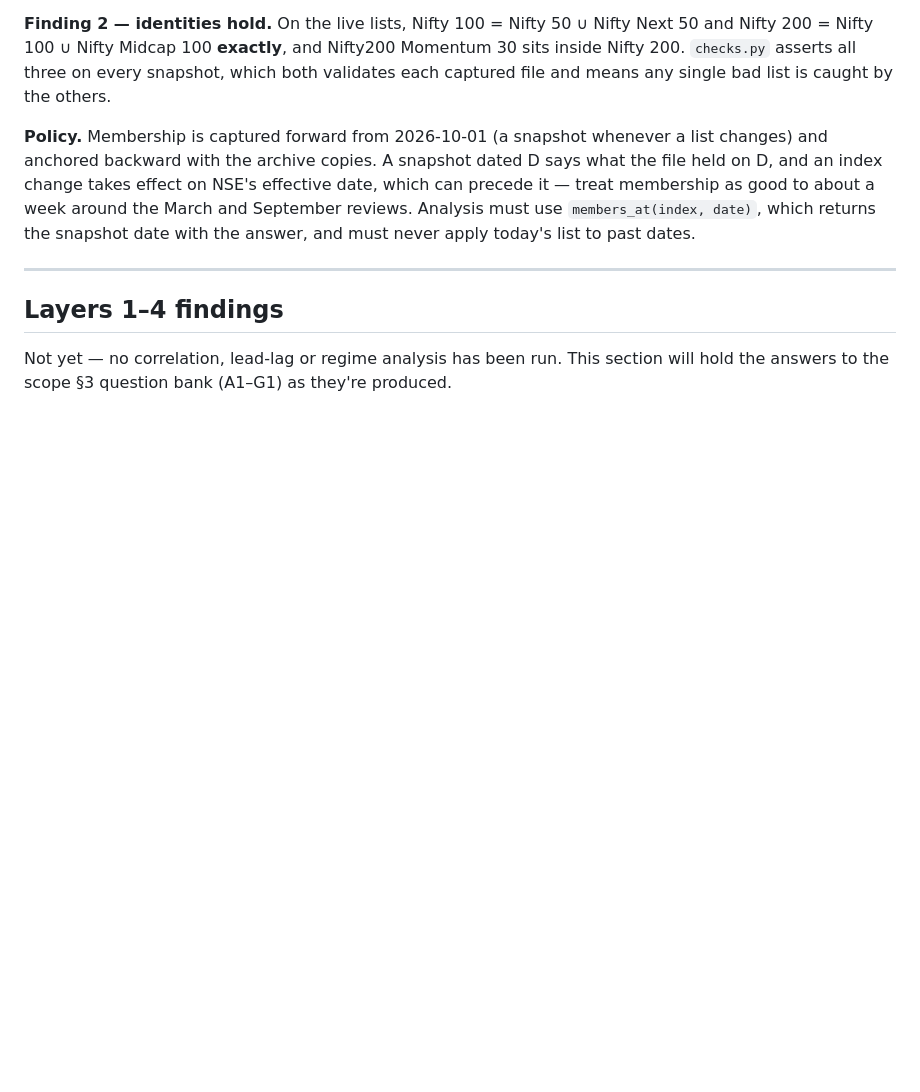
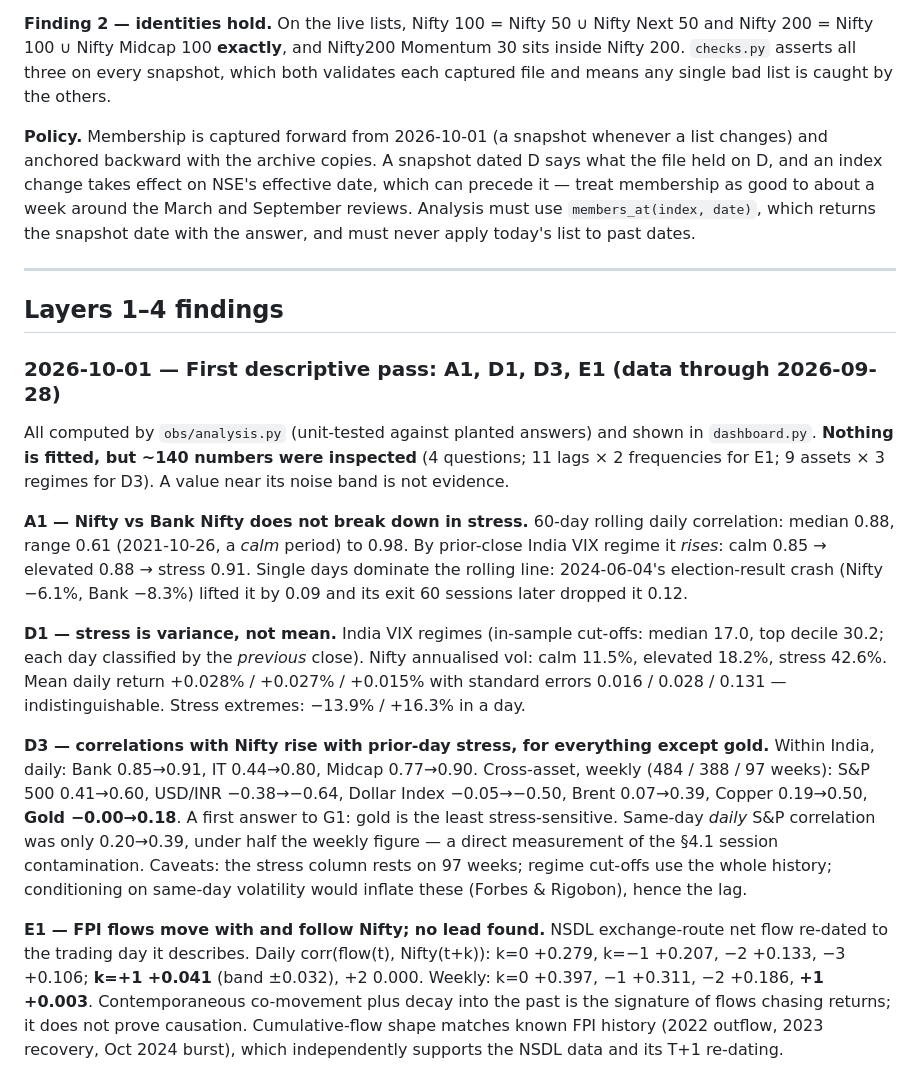
Before and after one commit to agrawaldevansh2994-web/Market_Algo_Hark, a Markdown page: research/market_patterns.md, the part around the change. GitHub-like rendering; blank space fills up the shorter version.

```diff
--- a/research/market_patterns.md
+++ b/research/market_patterns.md
@@ -184,5 +184,15 @@ Stable in every era: 2008–13 prior-day **+0.396** vs same-row −0.017; 2014
 
 ## Layers 1–4 findings
 
-Not yet — no correlation, lead-lag or regime analysis has been run. This section will hold the answers to the scope §3 question bank (A1–G1) as they're produced.
+### 2026-10-01 — First descriptive pass: A1, D1, D3, E1 (data through 2026-09-28)
+
+All computed by `obs/analysis.py` (unit-tested against planted answers) and shown in `dashboard.py`. **Nothing is fitted, but ~140 numbers were inspected** (4 questions; 11 lags × 2 frequencies for E1; 9 assets × 3 regimes for D3). A value near its noise band is not evidence.
+
+**A1 — Nifty vs Bank Nifty does not break down in stress.** 60-day rolling daily correlation: median 0.88, range 0.61 (2021-10-26, a *calm* period) to 0.98. By prior-close India VIX regime it *rises*: calm 0.85 → elevated 0.88 → stress 0.91. Single days dominate the rolling line: 2024-06-04's election-result crash (Nifty −6.1%, Bank −8.3%) lifted it by 0.09 and its exit 60 sessions later dropped it 0.12.
+
+**D1 — stress is variance, not mean.** India VIX regimes (in-sample cut-offs: median 17.0, top decile 30.2; each day classified by the *previous* close). Nifty annualised vol: calm 11.5%, elevated 18.2%, stress 42.6%. Mean daily return +0.028% / +0.027% / +0.015% with standard errors 0.016 / 0.028 / 0.131 — indistinguishable. Stress extremes: −13.9% / +16.3% in a day.
+
+**D3 — correlations with Nifty rise with prior-day stress, for everything except gold.** Within India, daily: Bank 0.85→0.91, IT 0.44→0.80, Midcap 0.77→0.90. Cross-asset, weekly (484 / 388 / 97 weeks): S&P 500 0.41→0.60, USD/INR −0.38→−0.64, Dollar Index −0.05→−0.50, Brent 0.07→0.39, Copper 0.19→0.50, **Gold −0.00→0.18**. A first answer to G1: gold is the least stress-sensitive. Same-day *daily* S&P correlation was only 0.20→0.39, under half the weekly figure — a direct measurement of the §4.1 session contamination. Caveats: the stress column rests on 97 weeks; regime cut-offs use the whole history; conditioning on same-day volatility would inflate these (Forbes & Rigobon), hence the lag.
+
+**E1 — FPI flows move with and follow Nifty; no lead found.** NSDL exchange-route net flow re-dated to the trading day it describes. Daily corr(flow(t), Nifty(t+k)): k=0 +0.279, k=−1 +0.207, −2 +0.133, −3 +0.106; **k=+1 +0.041** (band ±0.032), +2 0.000. Weekly: k=0 +0.397, −1 +0.311, −2 +0.186, **+1 +0.003**. Contemporaneous co-movement plus decay into the past is the signature of flows chasing returns; it does not prove causation. Cumulative-flow shape matches known FPI history (2022 outflow, 2023 recovery, Oct 2024 burst), which independently supports the NSDL data and its T+1 re-dating.
 </content>
```
Also changed, not shown: CLAUDE.md (+6 -2 lines).
